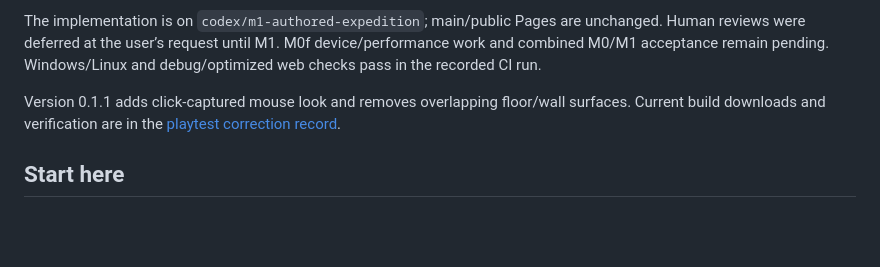
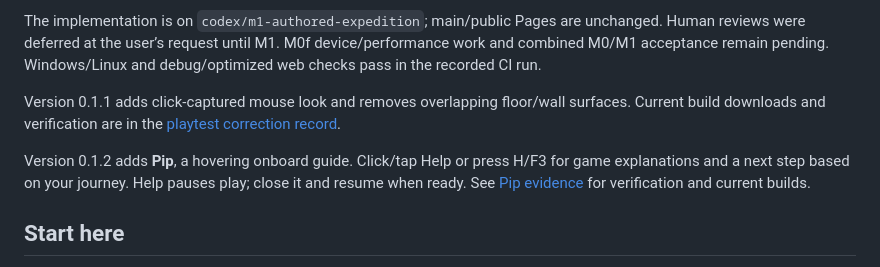
Before and after one commit to stbange/meu, a Markdown page: README.md, the part around the change. Drawn GitHub-style; blank space fills up the shorter version.

Commit message:
Add Pip's native and browser help reader with safe input lifecycle

```diff
--- a/README.md
+++ b/README.md
@@ -11,6 +11,8 @@ M1a–M1e now connect a complete authored tower expedition: pilot and park, isol
 The implementation is on `codex/m1-authored-expedition`; main/public Pages are unchanged. Human reviews were deferred at the user’s request until M1. M0f device/performance work and combined M0/M1 acceptance remain pending. Windows/Linux and debug/optimized web checks pass in the recorded CI run.
 
 Version 0.1.1 adds click-captured mouse look and removes overlapping floor/wall surfaces. Current build downloads and verification are in the [playtest correction record](docs/evidence/mouse-surfaces.md).
+
+Version 0.1.2 adds **Pip**, a hovering onboard guide. Click/tap Help or press H/F3 for game explanations and a next step based on your journey. Help pauses play; close it and resume when ready. See [Pip evidence](docs/evidence/onboard-guide.md) for verification and current builds.
 
 ## Start here
 
```
Also changed, not shown: docs/evidence/onboard-guide.md (+16 -1 lines), docs/status.md (+1 -1 lines), docs/evidence/pip/native-help.png (added), 14 other files.
